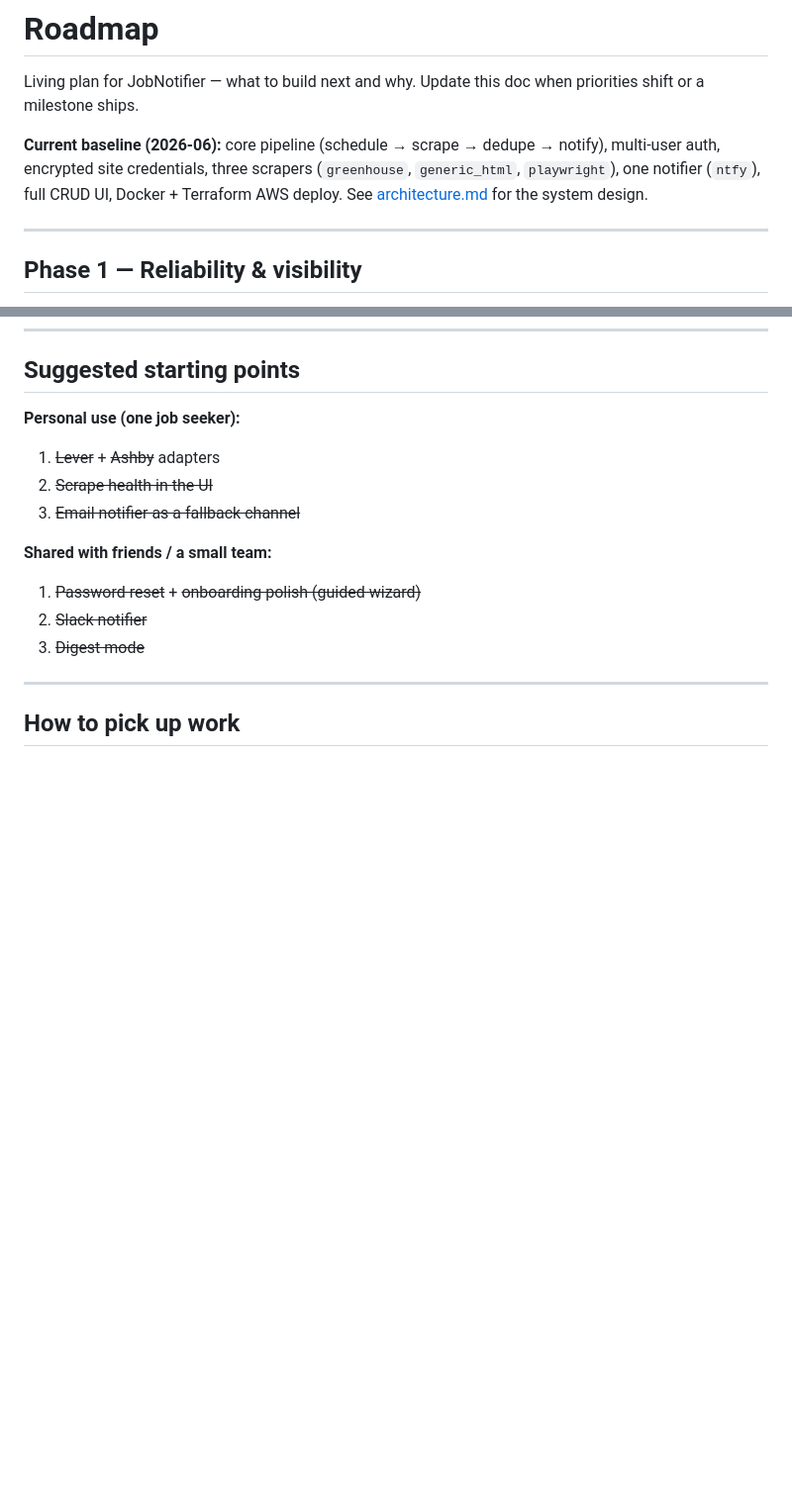
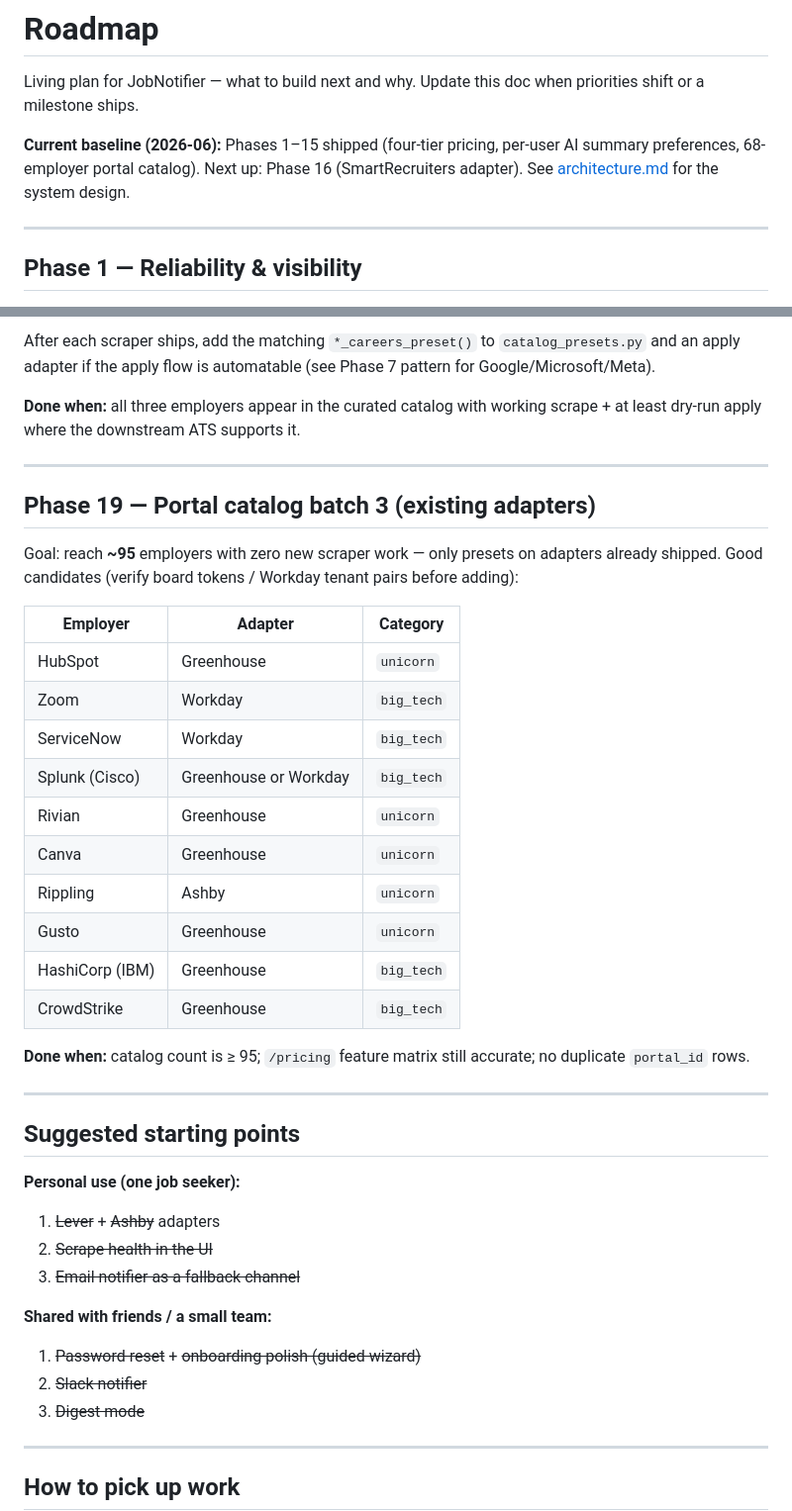
Before and after one commit to davidcristian/HeadStart, a Markdown page: docs/roadmap.md, 2 parts joined by grey strips. Shown at 99% size. Drawn GitHub-style; blank space fills up the shorter version.

Commit message:
docs: plan catalog and ATS expansion

```diff
--- a/docs/roadmap.md
+++ b/docs/roadmap.md
@@ -3,10 +3,9 @@
 Living plan for JobNotifier — what to build next and why. Update this doc when
 priorities shift or a milestone ships.
 
-**Current baseline (2026-06):** core pipeline (schedule → scrape → dedupe → notify),
-multi-user auth, encrypted site credentials, three scrapers (`greenhouse`,
-`generic_html`, `playwright`), one notifier (`ntfy`), full CRUD UI, Docker +
-Terraform AWS deploy. See [architecture.md](architecture.md) for the system
+**Current baseline (2026-06):** Phases 1–15 shipped (four-tier pricing, per-user AI
+summary preferences, 68-employer portal catalog). Next up: Phase 16
+(SmartRecruiters adapter). See [architecture.md](architecture.md) for the system
 design.
 
 ---
@@ -415,3 +469,36 @@ admins retain unlimited access via `is_admin`.
+After each scraper ships, add the matching `*_careers_preset()` to
+`catalog_presets.py` and an apply adapter if the apply flow is automatable (see
+Phase 7 pattern for Google/Microsoft/Meta).
+
+**Done when:** all three employers appear in the curated catalog with working
+scrape + at least dry-run apply where the downstream ATS supports it.
+
+---
+
+## Phase 19 — Portal catalog batch 3 (existing adapters)
+
+Goal: reach **~95** employers with zero new scraper work — only presets on
+adapters already shipped. Good candidates (verify board tokens / Workday tenant
+pairs before adding):
+
+| Employer | Adapter | Category |
+| -------- | ------- | -------- |
+| HubSpot | Greenhouse | `unicorn` |
+| Zoom | Workday | `big_tech` |
+| ServiceNow | Workday | `big_tech` |
+| Splunk (Cisco) | Greenhouse or Workday | `big_tech` |
+| Rivian | Greenhouse | `unicorn` |
+| Canva | Greenhouse | `unicorn` |
+| Rippling | Ashby | `unicorn` |
+| Gusto | Greenhouse | `unicorn` |
+| HashiCorp (IBM) | Greenhouse | `big_tech` |
+| CrowdStrike | Greenhouse | `big_tech` |
+
+**Done when:** catalog count is ≥ 95; `/pricing` feature matrix still accurate;
+no duplicate `portal_id` rows.
+
+---
+
 ## Suggested starting points
 
 **Personal use (one job seeker):**
```
Also changed, not shown: other parts of docs/roadmap.md (+56 -1 lines).
